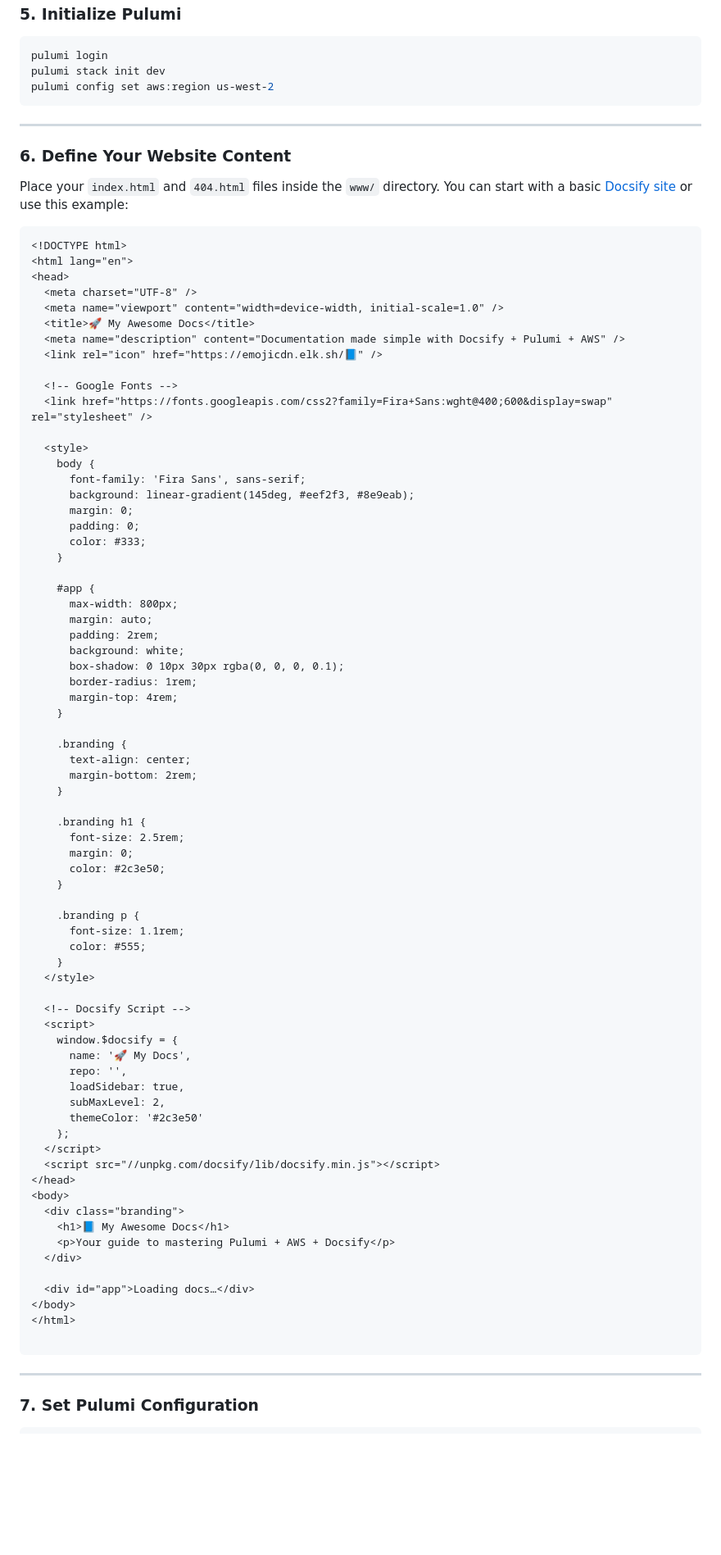
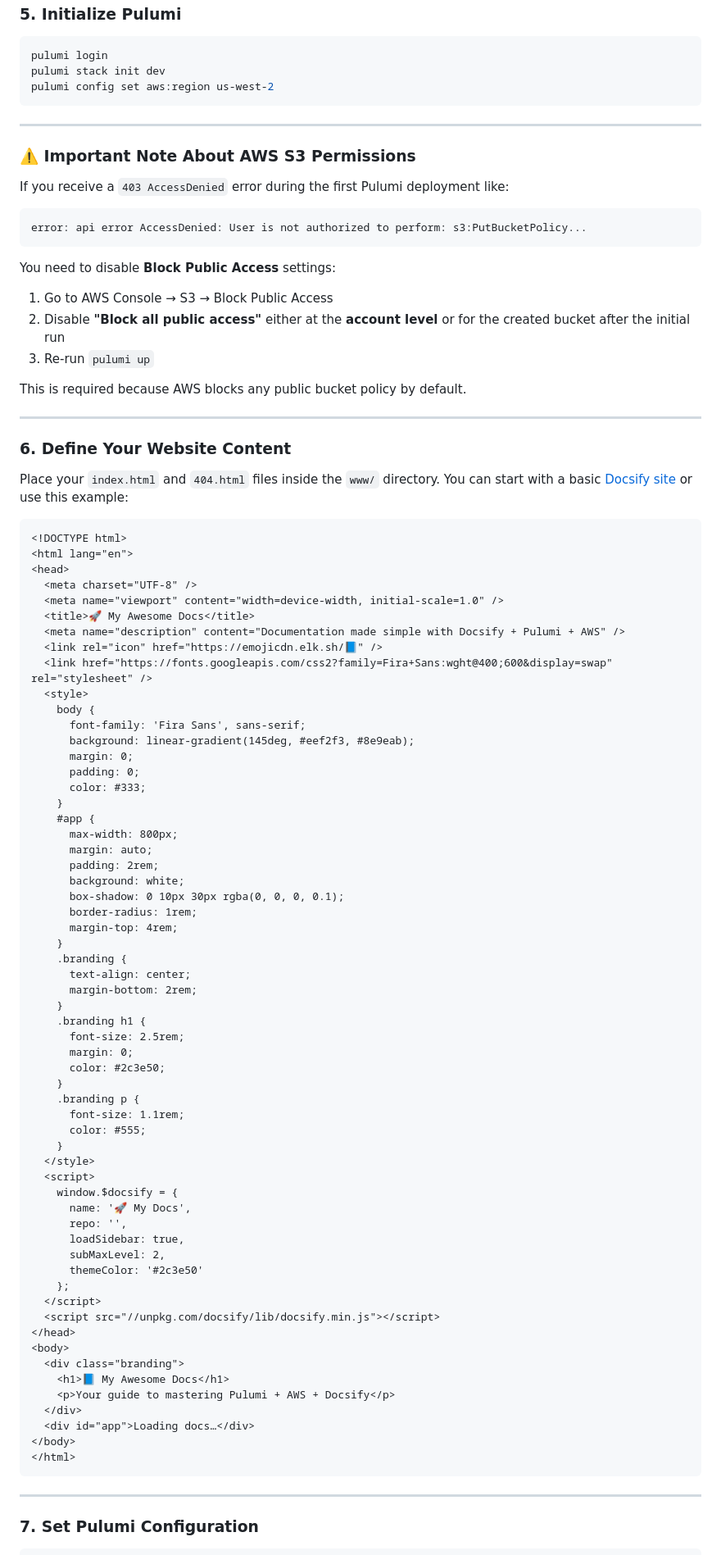
Before and after one commit to MakendranG/docsify-on-aws, a Markdown page: README.md, the part around the change printed below. Shown: that part at 82% size. GitHub-like rendering; blank space fills up the shorter version.

````diff
--- a/README.md
+++ b/README.md
@@ -75,6 +70,24 @@ pulumi config set aws:region us-west-2
 
 ---
 
+### ⚠️ Important Note About AWS S3 Permissions
+
+If you receive a `403 AccessDenied` error during the first Pulumi deployment like:
+
+```
+error: api error AccessDenied: User is not authorized to perform: s3:PutBucketPolicy...
+```
+
+You need to disable **Block Public Access** settings:
+
+1. Go to AWS Console → S3 → Block Public Access
+2. Disable **"Block all public access"** either at the **account level** or for the created bucket after the initial run
+3. Re-run `pulumi up`
+
+This is required because AWS blocks any public bucket policy by default.
+
+---
+
 ### 6. Define Your Website Content
 
 Place your `index.html` and `404.html` files inside the `www/` directory. You can start with a basic [Docsify site](https://docsify.js.org/#/quickstart) or use this example:
@@ -88,10 +101,7 @@ Place your `index.html` and `404.html` files inside the `www/` directory. You ca
   <title>🚀 My Awesome Docs</title>
   <meta name="description" content="Documentation made simple with Docsify + Pulumi + AWS" />
   <link rel="icon" href="https://emojicdn.elk.sh/📘" />
-
-  <!-- Google Fonts -->
   <link href="https://fonts.googleapis.com/css2?family=Fira+Sans:wght@400;600&display=swap" rel="stylesheet" />
-
   <style>
     body {
       font-family: 'Fira Sans', sans-serif;
@@ -100,7 +110,6 @@ Place your `index.html` and `404.html` files inside the `www/` directory. You ca
       padding: 0;
       color: #333;
     }
-
     #app {
       max-width: 800px;
       margin: auto;
@@ -110,25 +119,20 @@ Place your `index.html` and `404.html` files inside the `www/` directory. You ca
       border-radius: 1rem;
       margin-top: 4rem;
     }
-
     .branding {
       text-align: center;
       margin-bottom: 2rem;
     }
-
     .branding h1 {
       font-size: 2.5rem;
       margin: 0;
       color: #2c3e50;
     }
-
     .branding p {
       font-size: 1.1rem;
       color: #555;
     }
   </style>
-
-  <!-- Docsify Script -->
   <script>
     window.$docsify = {
       name: '🚀 My Docs',
@@ -145,11 +149,9 @@ Place your `index.html` and `404.html` files inside the `www/` directory. You ca
     <h1>📘 My Awesome Docs</h1>
     <p>Your guide to mastering Pulumi + AWS + Docsify</p>
   </div>
-
   <div id="app">Loading docs…</div>
 </body>
 </html>
-
 ```
 
 ---
````
Also changed, not shown: other parts of README.md (+1 -12 lines).
